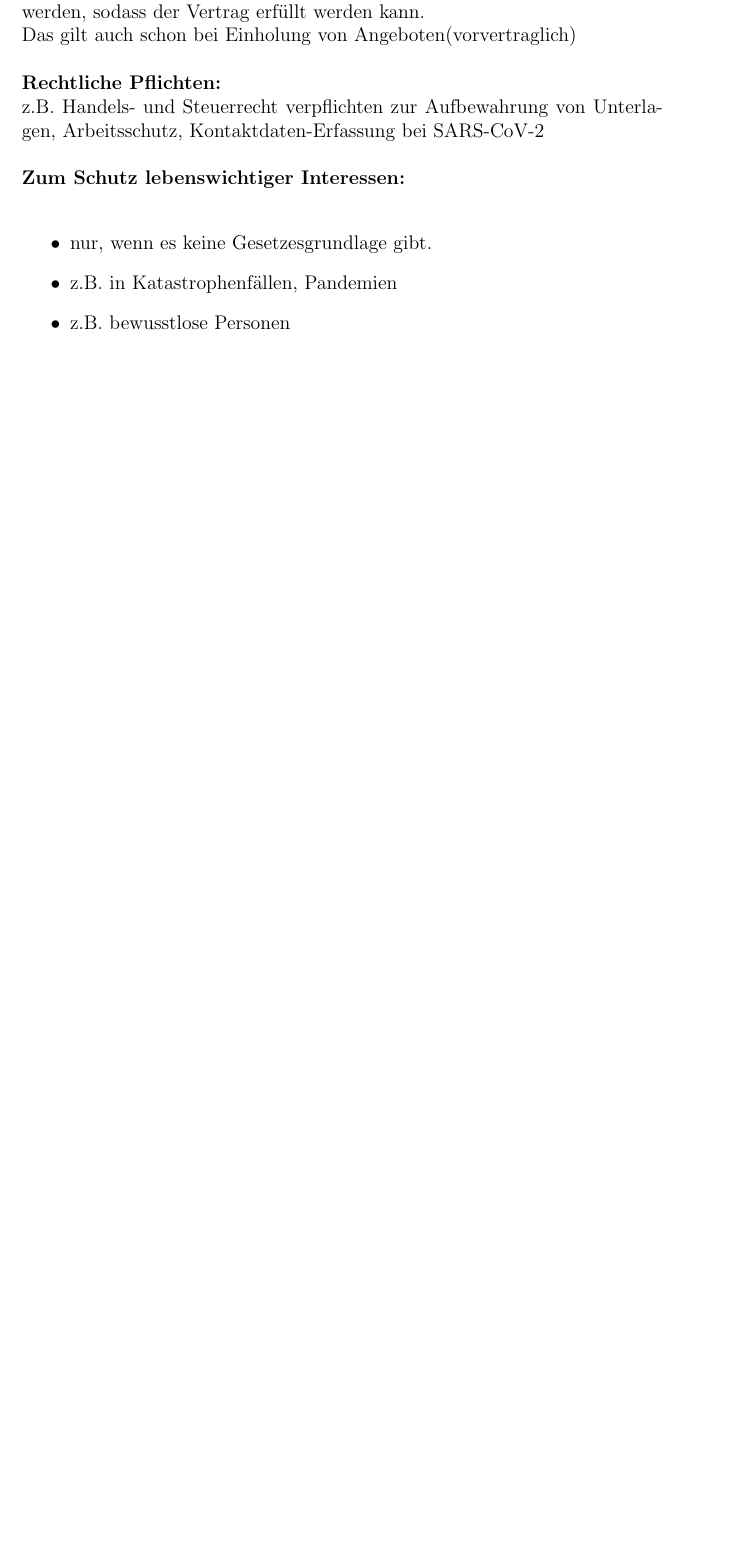
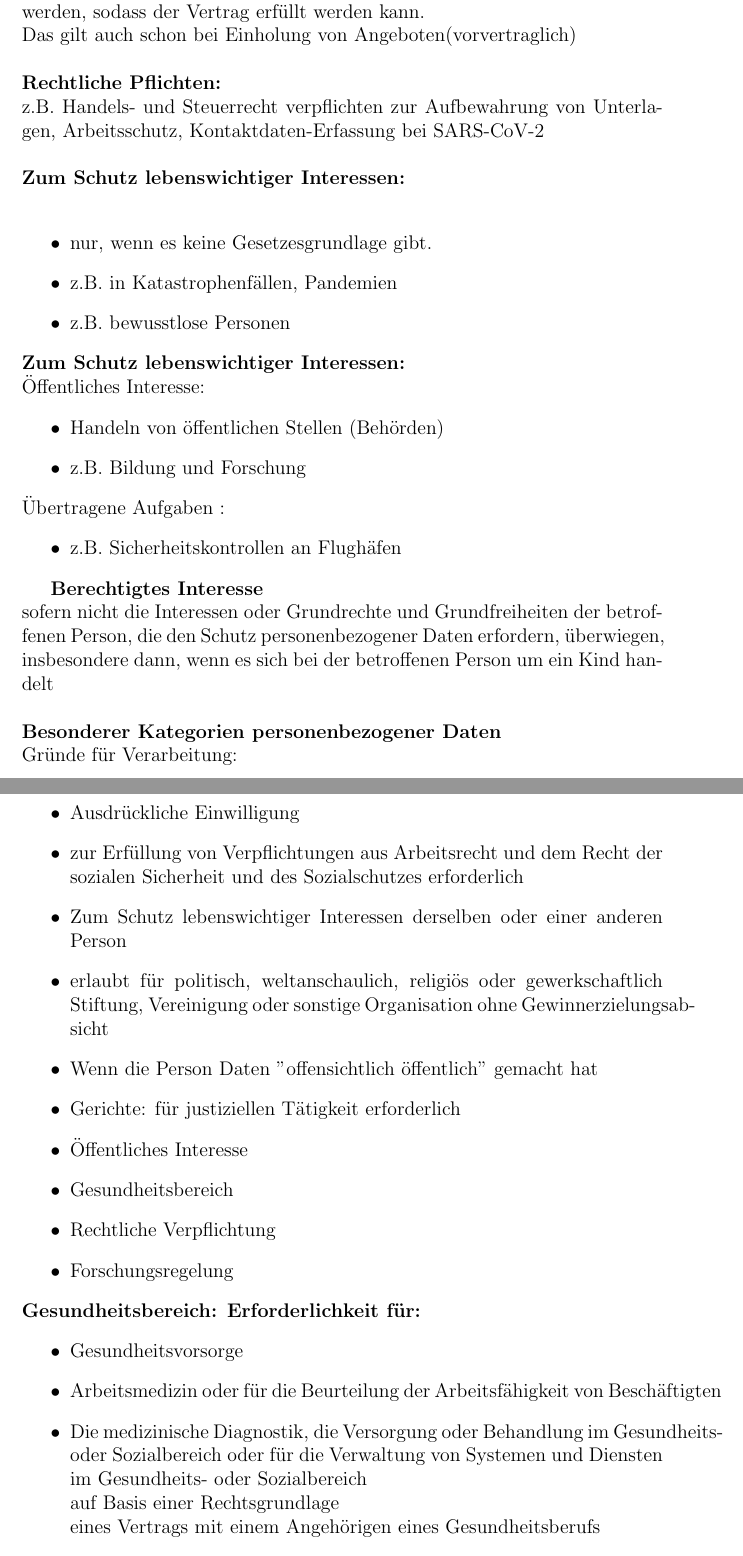
Before and after one commit to tigerchris2000/KlausurLernen, a LaTeX document (Datenschutz/notes.tex): part of page 4 of 4 before the commit and two parts of pages 4 and 5 of 5 after it, the two joined at a grey line, cut so that both start at the same text, the shorter picture padded with empty space. Compiled offline with pdfLaTeX.

Commit message:
More Datenschutz

```diff
--- a/Datenschutz/notes.tex
+++ b/Datenschutz/notes.tex
@@ -111,4 +111,45 @@
             \item z.B. in Katastrophenfällen, Pandemien
             \item z.B. bewusstlose Personen
         \end{itemize}
+    \textbf{Zum Schutz lebenswichtiger Interessen:}\\
+    Öffentliches Interesse:
+    \begin{itemize}
+        \item Handeln von öffentlichen Stellen (Behörden)
+        \item z.B. Bildung und Forschung
+    \end{itemize}
+    Übertragene Aufgaben :
+    \begin{itemize}
+        \item z.B. Sicherheitskontrollen an Flughäfen
+    \end{itemize}
 
+    \textbf{Berechtigtes Interesse}\\
+    sofern nicht die Interessen oder
+    Grundrechte und Grundfreiheiten der
+    betroffenen Person, die den Schutz
+    personenbezogener Daten erfordern,
+    überwiegen, insbesondere dann, wenn es
+    sich bei der betroffenen Person um ein Kind
+    handelt
+    \\ \\
+    \textbf{Besonderer Kategorien personenbezogener Daten}\\
+        Gründe für Verarbeitung: \\
+        \begin{itemize}
+            \item Ausdrückliche Einwilligung
+            \item zur Erfüllung von Verpflichtungen aus Arbeitsrecht und dem Recht der sozialen Sicherheit und des Sozialschutzes erforderlich
+            \item Zum Schutz lebenswichtiger Interessen derselben oder einer anderen Person
+            \item erlaubt für politisch, weltanschaulich, religiös oder gewerkschaftlich Stiftung, Vereinigung oder sonstige Organisation ohne Gewinnerzielungsabsicht
+            \item Wenn die Person Daten ''offensichtlich öffentlich'' gemacht hat
+            \item Gerichte: für justiziellen Tätigkeit erforderlich
+            \item Öffentliches Interesse
+            \item Gesundheitsbereich
+            \item Rechtliche Verpflichtung
+            \item Forschungsregelung
+        \end{itemize}
+    \textbf{Gesundheitsbereich: Erforderlichkeit für:}
+        \begin{itemize}
+            \item Gesundheitsvorsorge
+            \item Arbeitsmedizin oder für die Beurteilung der Arbeitsfähigkeit von Beschäftigten
+            \item Die medizinische Diagnostik, die Versorgung oder Behandlung im Gesundheits- oder Sozialbereich oder für die Verwaltung von Systemen und Diensten im Gesundheits- oder Sozialbereich \\
+                auf Basis einer Rechtsgrundlage \\
+                eines Vertrags mit einem Angehörigen eines Gesundheitsberufs
+        \end{itemize}
```
Also changed, not shown: Datenschutz/notes.pdf, Datenschutz/notes.tex (5 more changed lines), 2 other files.
